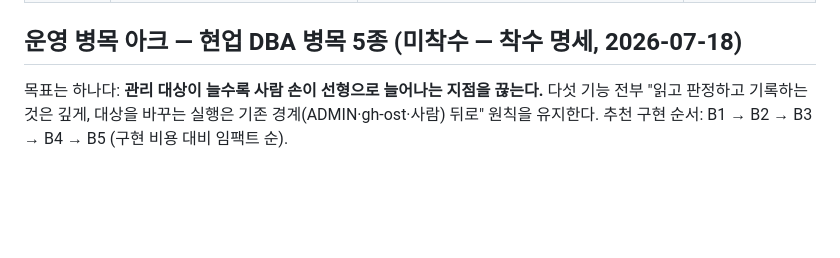
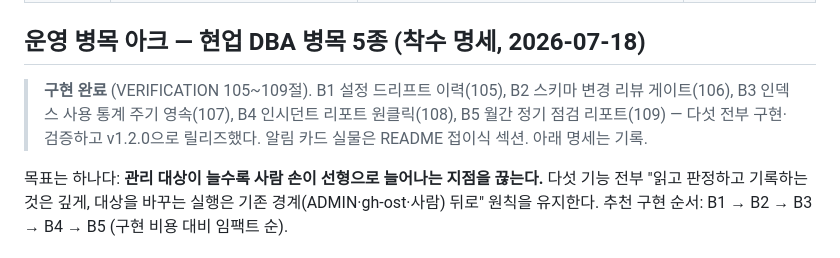
Before and after one commit to dj258255/dbtower, a Markdown page: docs/ROADMAP.md, the part around the change. Rendered like a GitHub page; blank space fills up the shorter version.

Commit message:
문서: 운영 병목 아크 완료 표기 — 구현된 B1~B5가 미착수로 남아 있던 것
B1~B5 다섯 기능이 VERIFICATION 105~109절로 검증돼 v1.2.0에 릴리즈됐는데 ROADMAP
헤딩은 "미착수 — 착수 명세"였다. 저장소 컨벤션(완료 시 헤딩에 `(완료: VERIFICATION N절)`을
붙이거나, 심화 아크 3처럼 명세 위에 `**구현 완료**` 인용구를 얹고 "아래 명세는 기록"으로
남기는 것)이 이 절에만 적용되지 않았다.

명세를 기록으로 보존하는 절이라 후자 패턴을 따랐다. 낡은 미착수 표기는 만들어 놓은 것을
실제보다 낮게 읽히게 한다 — 3a8cebd에서 고쳤던 것과 같은 종류.

```diff
--- a/docs/ROADMAP.md
+++ b/docs/ROADMAP.md
@@ -500,7 +500,12 @@ record TableDetail(String table, String engine, long rowCount, long dataBytes, l
 | reverse ETL: 장기 베이스라인 | **완료(100절)** — V24 `baseline_longterm` + BaselineService 가중 병합(충분통계량 복원, QPS 축만·/3600 스케일, 빈 테이블=회귀 0). 라이브: 실측 스파이크 z=7.42·관측 101(=장기100+단기1). lakehouse 쪽 D5~D7(마트·되쓰기 32,498행 왕복)은 그쪽 VERIFICATION 14절 | 방향 유지: lakehouse가 메타DB에 `baseline_longterm`(instance_id, query_id, dow, hour, mean, stddev, observations, computed_at) **되쓰기**, DBTower는 Flyway로 테이블 정의 + `BaselineService` 가중 병합(관측 충분 시 결합, 없으면 현행 — 미존재/빈 테이블이면 회귀 0). 실분석으로 확정된 제약: **(1) lakehouse의 원천 접속은 계약·코드(세션 readonly) 양쪽에서 읽기전용 봉인** — 되쓰기는 별도 역할(`lakehouse_writer`, 해당 테이블만 INSERT/DELETE)·별도 WritebackConfig로만(SourceConfig 재사용 금지), CONTRACT에 되쓰기 절 신설. (2) **일간 마트(fct_query_daily)로는 dow×hour 통계 불가** — staging에서 시간대별 델타 `fct_query_hourly`(증분+워터마크 리터럴 패턴 복제) 신설이 선행. (3) 볼륨 가드: instance×query×168버킷이라 min_observations 필터(BaselineService 8관측 게이트와 정렬)+top-K로 눌러야 함. (4) 스케줄은 publish와 heartbeat 사이 writeback 태스크(단일 트랜잭션 DELETE+INSERT, publish의 원자성·행수 대조 불변식 이식) — 베이스라인 변화가 느리므로 @weekly 별도 DAG도 유효(deadman 감시 편입 조건). **착수 명세는 lakehouse ROADMAP 14단계 D5~D8로 이관(2026-07-17)** | 장기 테이블 주입 후 이상 판정이 계절성(예: 월요일 피크)을 오탐하지 않는 것 실측, 미존재 시 현행 동작 회귀 없음 |
 | 용량 예측(디스크 포화 ETA) | **완료(78절)** | 구현: (a) node_exporter — 정석화 완료(`/:/host:ro` + `--path.rootfs=/host`, 기존 구성은 rootfs 마운트가 없어 컨테이너 자신만 보였음), (b) `insight.PrometheusClient`(루트 공개 API로 승격) + `queryScalar` 즉시값 조회, (c) 인스턴스-노드 매핑 `node_filter` **V16**(라벨 셀렉터, label="value" 형식만 허용해 PromQL 주입 방지 — nodeFilter가 mountpoint를 직접 지정하면 기본 "/" 양보: 데이터 전용 마운트가 실무 정석), (d) `advisor/internal/DiskForecastAdvisor` — 선형 ETA avail/(-deriv(avail[6h])), ETA≤3일 CRITICAL·≤14일 WARNING·추세 없어도 여유<10% WARNING, Prometheus 미설정·미수집 시 조용히 스킵(기능 게이트), 일일 스윕(웹훅)은 AdvisorService 경유 기존 경로 재사용. **실측**: 실쓰기 ~17MB/s → CRITICAL "약 0.7일 내 (여유 76.8%)" — 여유가 넉넉해도 속도가 빠르면 치명(잔량 경보만으론 침묵하는 케이스). 단위 9건, 총 419건 그린. **잔여**: 같은 nodeFilter 공유 인스턴스 간 호스트당 경보 dedup(Phase 4 호스트 그룹핑과 함께), RDS CloudWatch `FreeStorageSpace` 소스 추상화(후속). 스케일 실행은 여전히 범위 밖 — 프로비저닝 계층 소유, DBTower는 신호까지 | 데모 스택에서 대량 적재로 여유 감소 → 예측 ETA 산출·경보 실측 — **충족(78절)**. Prometheus 미설정 시 스킵은 단위로 고정 |
 
-## 운영 병목 아크 — 현업 DBA 병목 5종 (미착수 — 착수 명세, 2026-07-18)
+## 운영 병목 아크 — 현업 DBA 병목 5종 (착수 명세, 2026-07-18)
+
+> **구현 완료** (VERIFICATION 105~109절). B1 설정 드리프트 이력(105), B2 스키마 변경 리뷰
+> 게이트(106), B3 인덱스 사용 통계 주기 영속(107), B4 인시던트 리포트 원클릭(108),
+> B5 월간 정기 점검 리포트(109) — 다섯 전부 구현·검증하고 v1.2.0으로 릴리즈했다.
+> 알림 카드 실물은 README 접이식 섹션. 아래 명세는 기록.
 
 목표는 하나다: **관리 대상이 늘수록 사람 손이 선형으로 늘어나는 지점을 끊는다.** 다섯 기능
 전부 "읽고 판정하고 기록하는 것은 깊게, 대상을 바꾸는 실행은 기존 경계(ADMIN·gh-ost·사람) 뒤로"
```
